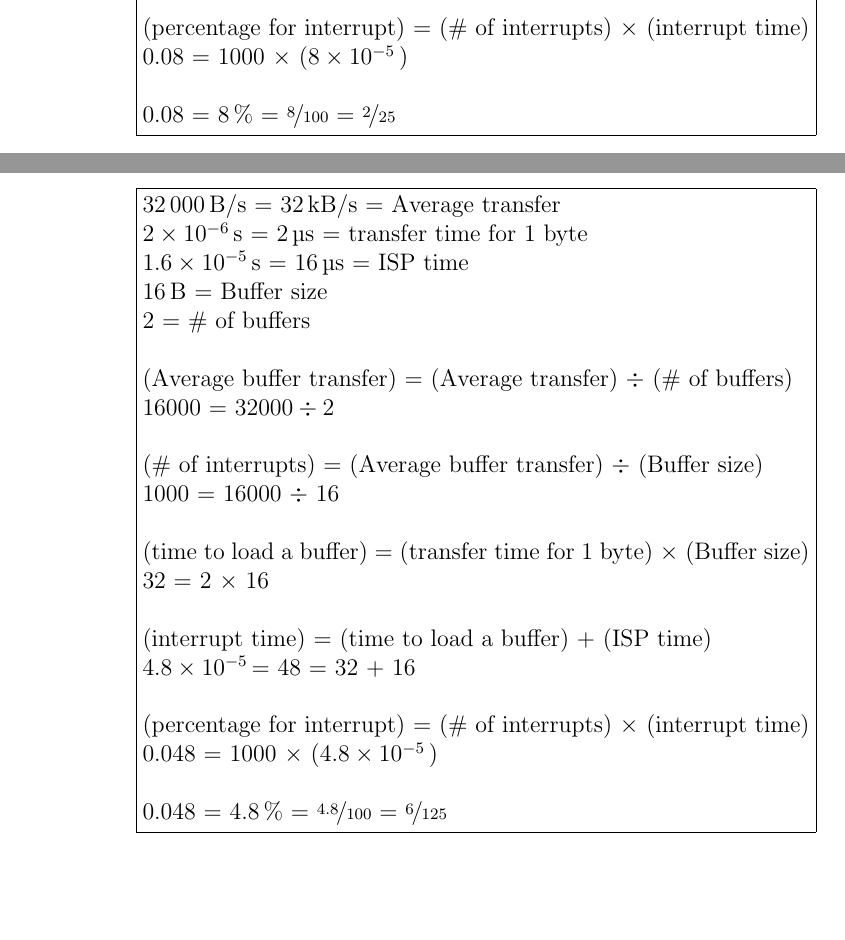
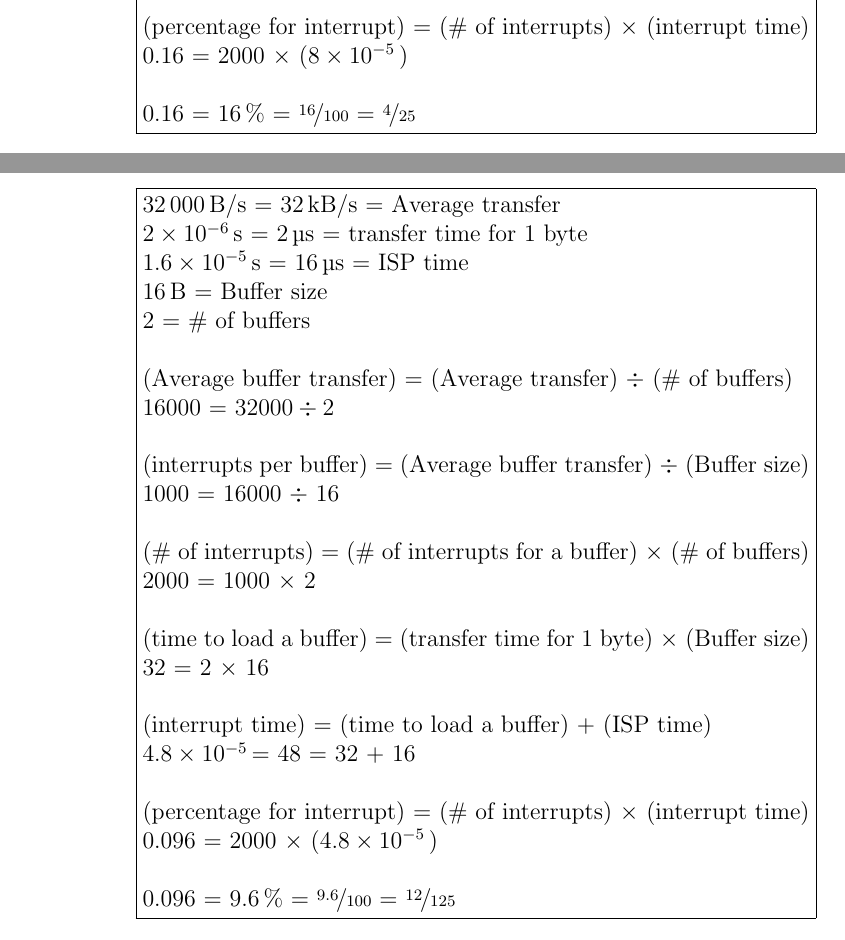
Before and after one commit to RyanDur/ComputerSystems, a LaTeX document (Coursework1/ComputerSystemsCoursework1-Ryan-Durling.tex): two parts of pages 2 and 3 of 4, joined at a grey line, cut so that both start at the same text, the shorter picture padded with empty space. The pictures show the PDF file Coursework1/ComputerSystemsCoursework1-Ryan-Durling.pdf that the author committed with the source.

Commit message:
overall interrupt

```diff
--- a/Coursework1/ComputerSystemsCoursework1-Ryan-Durling.tex
+++ b/Coursework1/ComputerSystemsCoursework1-Ryan-Durling.tex
@@ -32,8 +32,11 @@
 				(Average buffer transfer) = (Average transfer) $\div$ (\# of buffers) \\
 				16000 = $32000 \div 2$ \\
 
-				(\# of interrupts) = (Average buffer transfer) $\div$ (Buffer size) \\
+				(interrupts per buffer) = (Average buffer transfer) $\div$ (Buffer size) \\
 				1000 = 16000 $\div$ 16 \\
+
+				(\# of interrupts) = (\# of interrupts for a buffer) $\times$ (\# of buffers) \\
+				2000 = 1000 $\times$ 2 \\
 
 				(time to load a buffer) = (transfer time for 1 byte) $\times$ (Buffer size) \\
 				64  = 4 $\times$ 16 \\
@@ -46,5 +49,5 @@
 
-				0.08 = \SI{8}{\percent} = \nicefrac{8}{100} = \nicefrac{2}{25}
+				0.16 = \SI{16}{\percent} = \nicefrac{16}{100} = \nicefrac{4}{25}
 			}}
 
 			\newpage
@@ -59,8 +62,11 @@
 				(Average buffer transfer) = (Average transfer) $\div$ (\# of buffers) \\
 				16000 = $32000 \div 2$ \\
 
-				(\# of interrupts) = (Average buffer transfer) $\div$ (Buffer size) \\
+				(interrupts per buffer) = (Average buffer transfer) $\div$ (Buffer size) \\
 				1000 = 16000 $\div$ 16 \\
+
+				(\# of interrupts) = (\# of interrupts for a buffer) $\times$ (\# of buffers) \\
+				2000 = 1000 $\times$ 2 \\
 
 				(time to load a buffer) = (transfer time for 1 byte) $\times$ (Buffer size) \\
 				32  = 2 $\times$ 16 \\
@@ -69,12 +75,13 @@
 				\SI{4.8e-5} = 48 = 32 + 16 \\
 
 				(percentage for interrupt) = (\# of interrupts) $\times$ (interrupt time) \\
-				0.048 = 1000 $\times$ (\SI{4.8e-5}) \\
+				0.096 = 2000 $\times$ (\SI{4.8e-5}) \\
 
-				0.048 = \SI{4.8}{\percent} = \nicefrac{4.8}{100} = \nicefrac{6}{125}					}}
+				0.096 = \SI{9.6}{\percent} = \nicefrac{9.6}{100} = \nicefrac{12}{125}					}}
 
 		\end{enumerate}
 
+		\newpage
 		\item{A \SI{2}{\giga \hertz} processor provides an instruction for loading a string of bytes from memory to an internal cache. The fetching and decoding of the instruction takes 10 clock cycles. Thereafter, it takes 5 clock cycles to transfer each byte.}\\
 		\begin{enumerate}[itemsep=3em]
 			\item{Determine the length (in seconds) of the instruction cycle for the case of a string of 64 bytes.}\\ \\
```
Also changed, not shown: Coursework1/ComputerSystemsCoursework1-Ryan-Durling.pdf, Coursework1/ComputerSystemsCoursework1-Ryan-Durling.tex (2 more changed lines).
